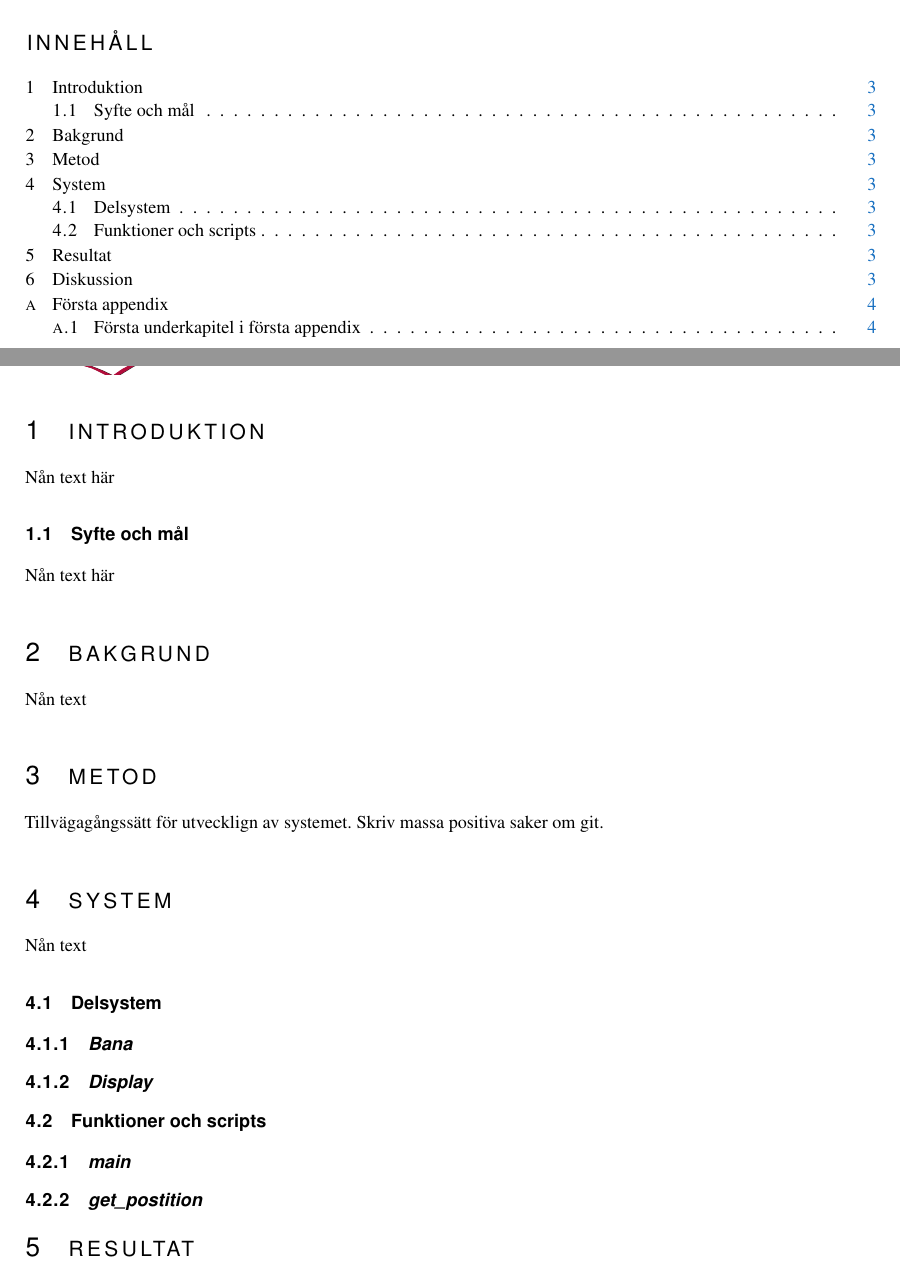
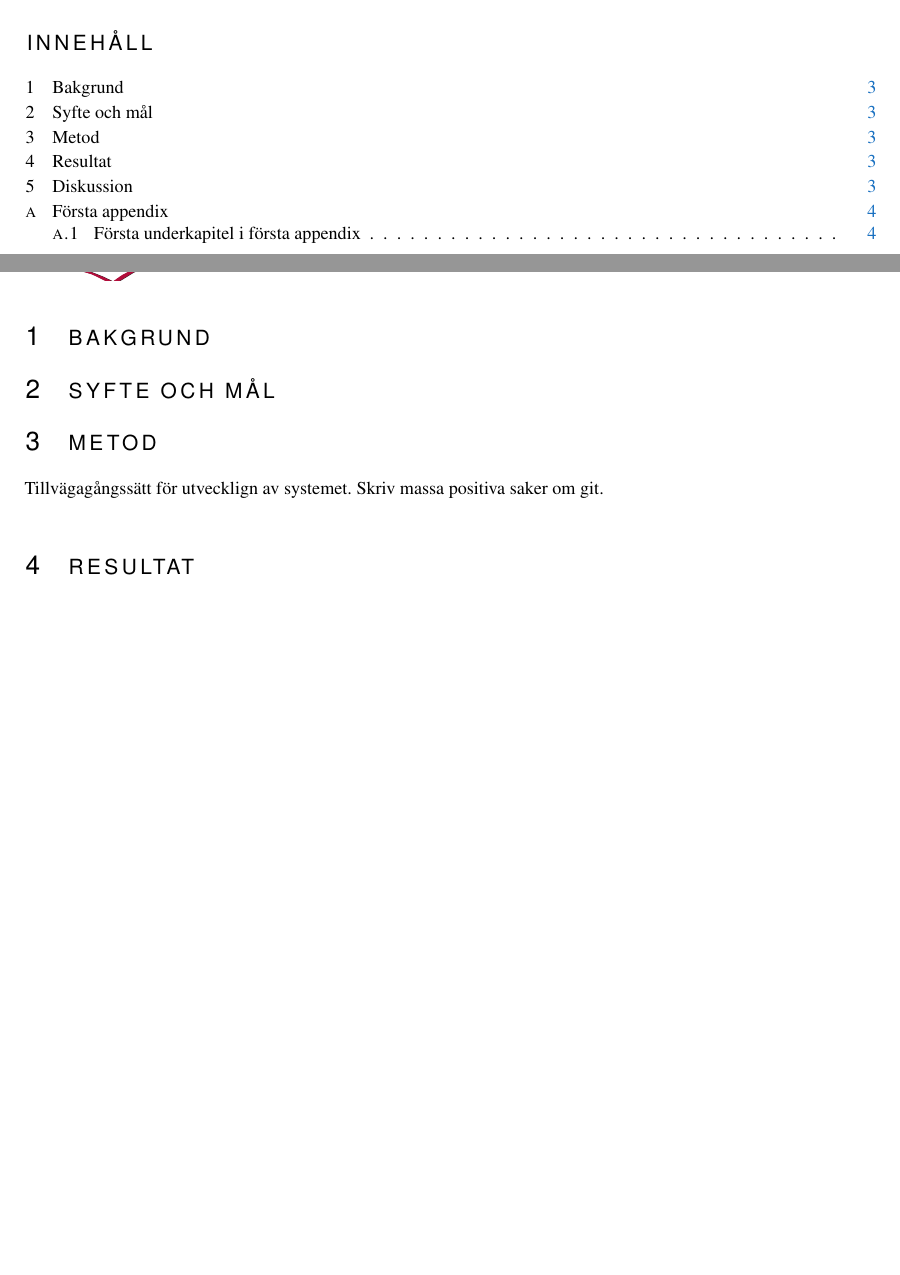
Before and after one commit to sornas/tfyy51, a LaTeX document (Dokument/Teknisk Dokumentation/root.tex, which reads Dokument/Teknisk Dokumentation/text/01-bakgrund.tex, Dokument/Teknisk Dokumentation/text/02-metod.tex): two parts of pages 4 and 5 of 6, joined at a grey line, cut so that both start at the same text, the shorter picture padded with empty space. Compiled offline with pdfLaTeX.

Commit message:
Skapa fler filer

```diff
--- a/Dokument/Teknisk Dokumentation/text/01-bakgrund.tex
+++ b/Dokument/Teknisk Dokumentation/text/01-bakgrund.tex
@@ -1,6 +1,4 @@
-\section{Introduktion}
-Nån text här
-\subsection{Syfte och mål}
-Nån text här
 \section{Bakgrund}
-Nån text
+
+
+\section{Syfte och mål}
--- a/Dokument/Teknisk Dokumentation/text/02-metod.tex
+++ b/Dokument/Teknisk Dokumentation/text/02-metod.tex
@@ -1,11 +1,2 @@
 \section{Metod}
 Tillvägagångssätt för utvecklign av systemet. Skriv massa positiva saker om git.
-\section{System}
- Nån text
-	\subsection{Delsystem}
-		\subsubsection{Bana}
-		\subsubsection{Display}
-	\subsection{Funktioner och scripts}
-		\subsubsection{main}
-		\subsubsection{get\_postition}
-		% osv.
```
Also changed, not shown: Dokument/Teknisk Dokumentation/text/02a-system.tex (added, +12 -0 lines), 1 other file.
